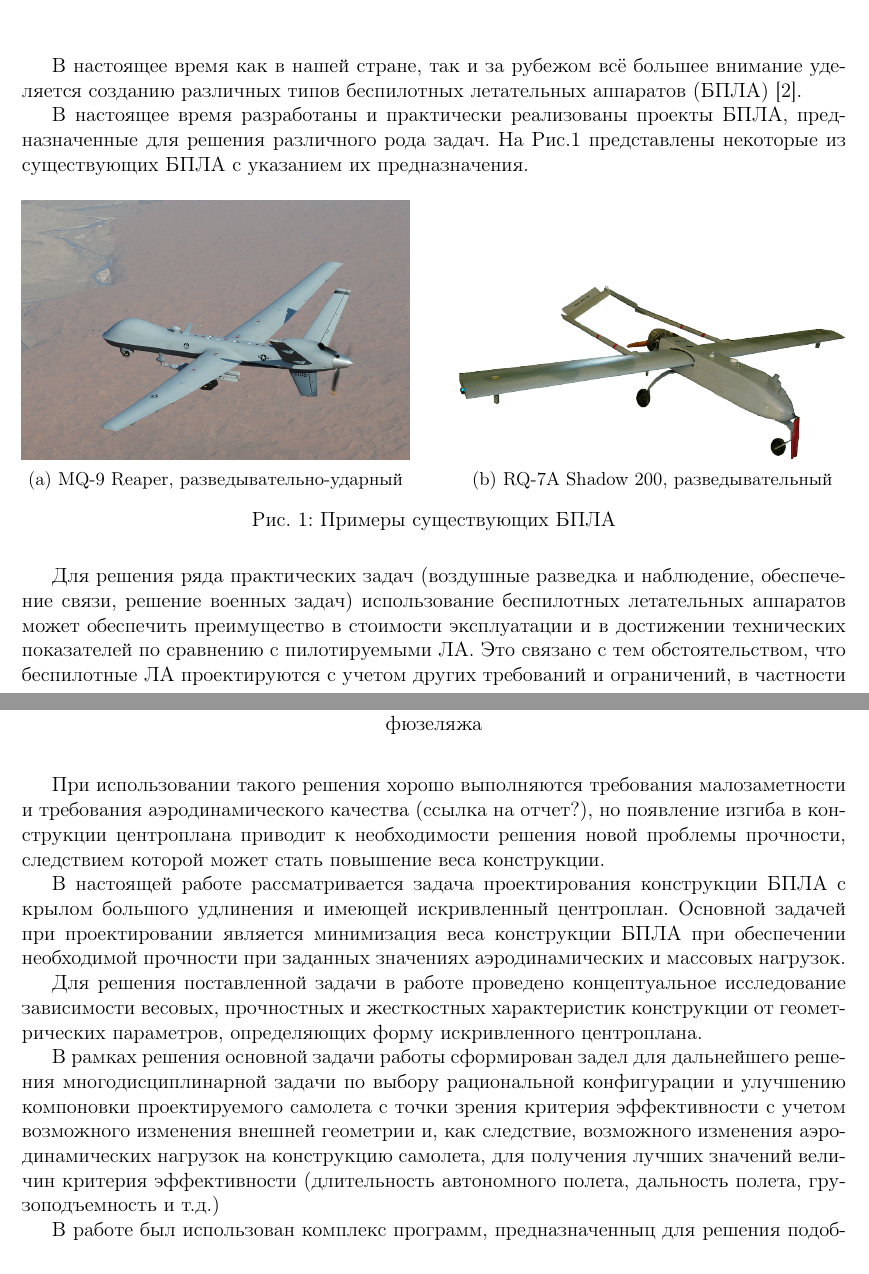
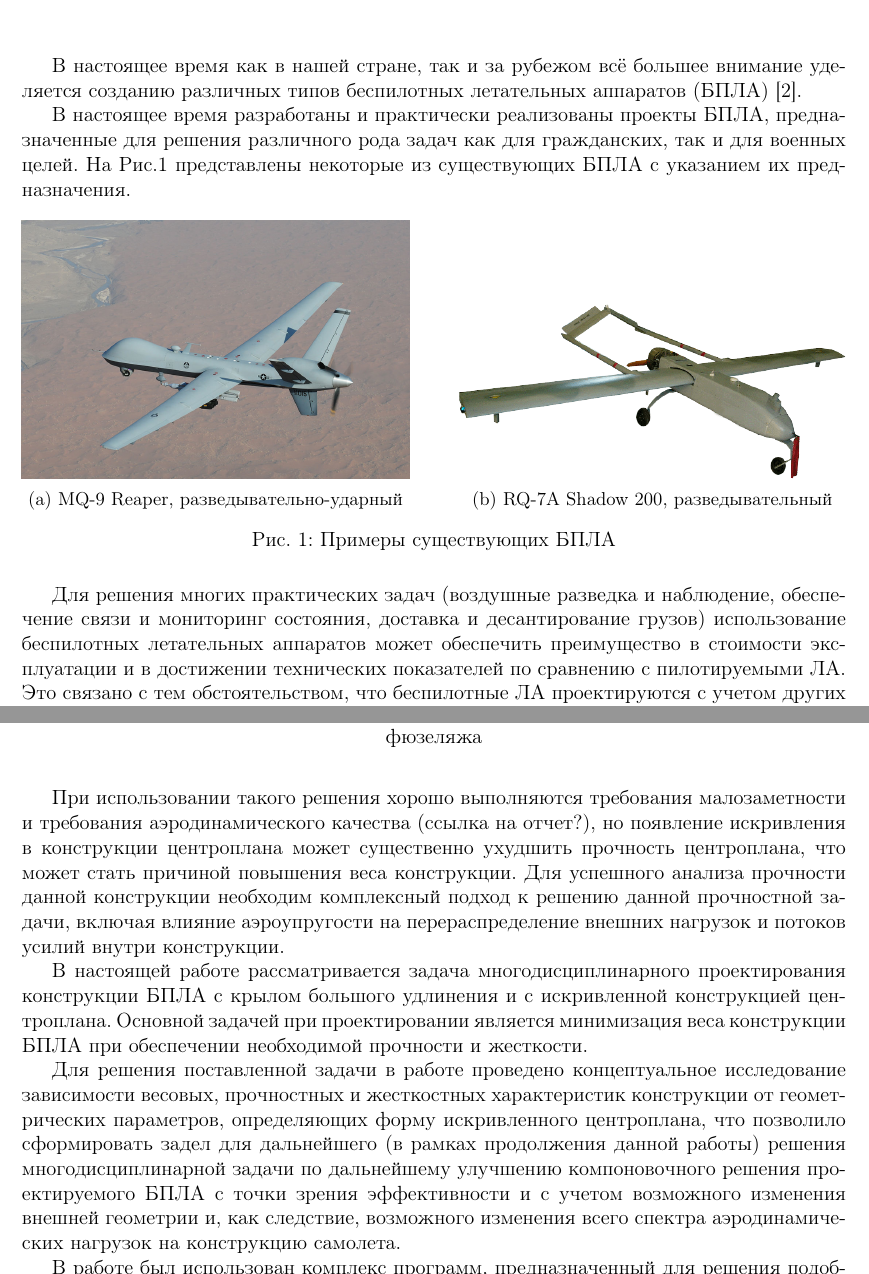
Before and after one commit to morodeer/diplom_tex, a LaTeX document (main.tex, which reads chapters/Introduction.tex): two parts of pages 3 and 5 of 22, joined at a grey line, cut so that both start at the same text. Compiled offline with pdfLaTeX.

Commit message:
Еще правки во введении. Утренний разговор 11.06.14

```diff
--- a/chapters/Introduction.tex
+++ b/chapters/Introduction.tex
@@ -3,7 +3,7 @@
 В настоящее время как в нашей стране, так и за рубежом всё большее внимание уделяется созданию различных типов беспилотных летательных аппаратов (БПЛА)~\cite{UAVBook}.
 
 
-В настоящее время разработаны и практически реализованы проекты БПЛА, предназначенные для решения различного рода задач. На Рис.\ref{fig:UAVs} представлены некоторые из существующих БПЛА с указанием их предназначения.
+В настоящее время разработаны и практически реализованы проекты БПЛА, предназначенные для решения различного рода задач как для гражданских, так и для военных целей. На Рис.\ref{fig:UAVs} представлены некоторые из существующих БПЛА с указанием их предназначения.
 
 
 \begin{figure}[H]
@@ -21,7 +21,7 @@
         \caption{Примеры существующих БПЛА}\label{fig:UAVs}
 \end{figure}
 
-Для решения ряда практических задач (воздушные разведка и наблюдение, обеспечение связи, решение военных задач) использование беспилотных летательных аппаратов может обеспечить преимущество в стоимости эксплуатации и в достижении технических показателей по сравнению с пилотируемыми ЛА. Это связано с тем обстоятельством, что беспилотные ЛА проектируются с учетом других требований и ограничений, в частности для них:
+Для решения многих практических задач (воздушные разведка и наблюдение, обеспечение связи и мониторинг состояния, доставка и десантирование грузов) использование беспилотных летательных аппаратов может обеспечить преимущество в стоимости эксплуатации и в достижении технических показателей по сравнению с пилотируемыми ЛА. Это связано с тем обстоятельством, что беспилотные ЛА проектируются с учетом других требований и ограничений, в частности для них:
 
 \begin{itemize}
 \item установлены существенно менее жесткие требования по безопасности конструкции;
@@ -113,11 +116,9 @@
 %В настоящей работе рассматривается задача проектирования такой конструкции центроплана БПЛА с особенностью, с крылом большого удлинения.
 
 
-Для решения поставленной задачи в работе проведено концептуальное исследование зависимости весовых, прочностных и жесткостных характеристик конструкции от геометрических параметров, определяющих форму искривленного центроплана.
+Для решения поставленной задачи в работе проведено концептуальное исследование зависимости весовых, прочностных и жесткостных характеристик конструкции от геометрических параметров, определяющих форму искривленного центроплана, что позволило сформировать задел для дальнейшего (в рамках продолжения данной работы) решения многодисциплинарной задачи по дальнейшему улучшению компоновочного решения проектируемого БПЛА с точки зрения эффективности и с учетом возможного изменения внешней геометрии и, как следствие, возможного изменения всего спектра аэродинамических нагрузок на конструкцию самолета.
 
 
-В рамках решения основной задачи работы сформирован задел для дальнейшего решения многодисциплинарной задачи по выбору рациональной конфигурации и улучшению компоновки проектируемого самолета с точки зрения критерия эффективности с учетом возможного изменения внешней геометрии и, как следствие, возможного изменения аэродинамических нагрузок на конструкцию самолета, для получения лучших значений величин критерия эффективности (длительность автономного полета, дальность полета, грузоподъемность и т.д.)
-
-В работе был использован комплекс программ, предназначенныц для решения подобных проектировочных задач в рамках глобальной параметизации.
+В работе был использован комплекс программ, предназначенный для решения подобных проектировочных задач в рамках глобальной параметизации \cite{CONVER_Report}.
 
 В работе сформирована параметрическая МКЭ-модель, на основе которой были проведены расчетные исследования. Полученная модель может быть в дальнейшем модифицирована и использована для решения многодисциплинарной задачи по выбору рациональной компоновочной схемы на основе выбора оптимального компромисного решения по условиям аэродинамики и прочности. Проведены валидационные исследования модели. Проведены предварительные весовые оценки конструкции БПЛА для альтернативной КСС на основе расчета МКЭ-модели.
```
Also changed, not shown: chapters/Introduction.tex (21 more changed lines), 5 other files.
